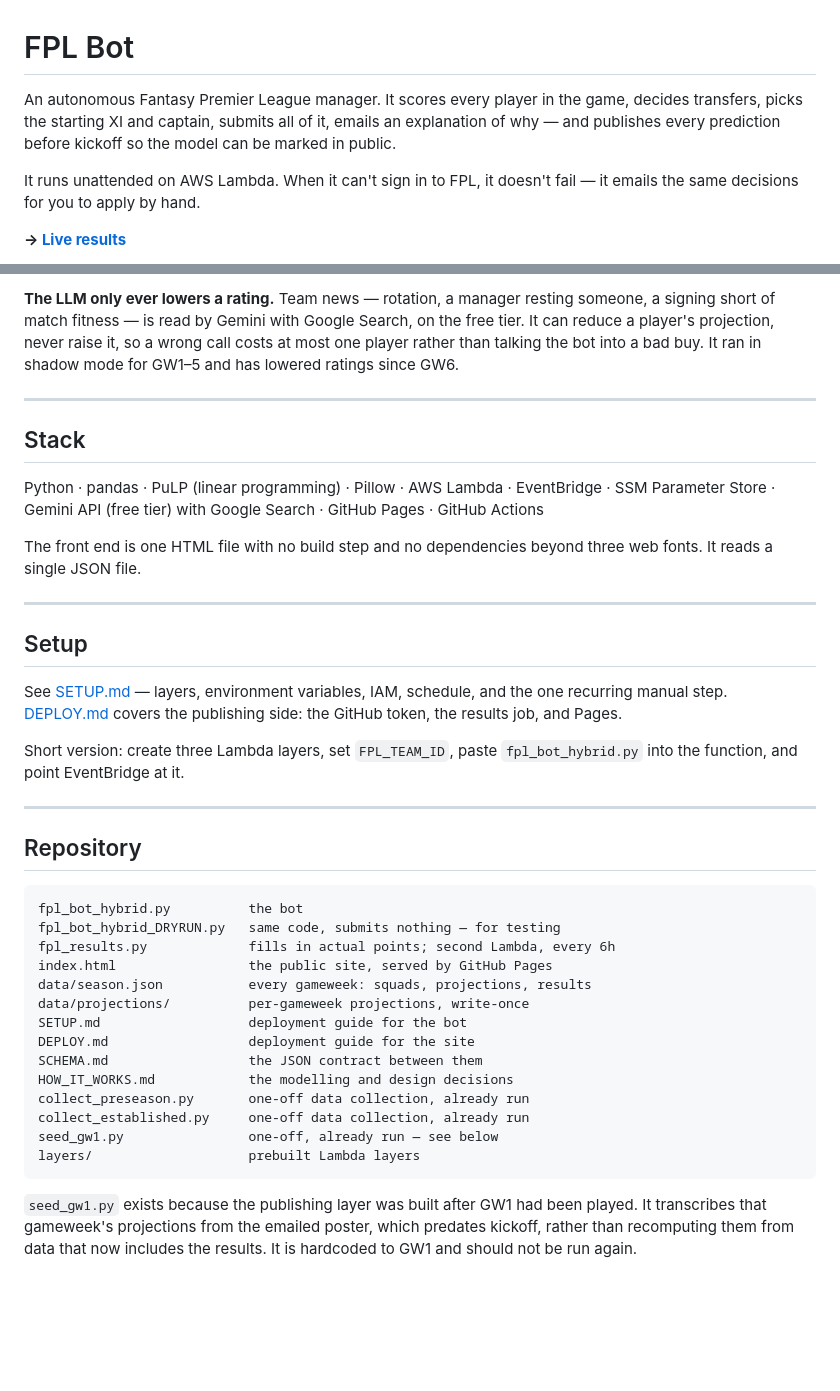
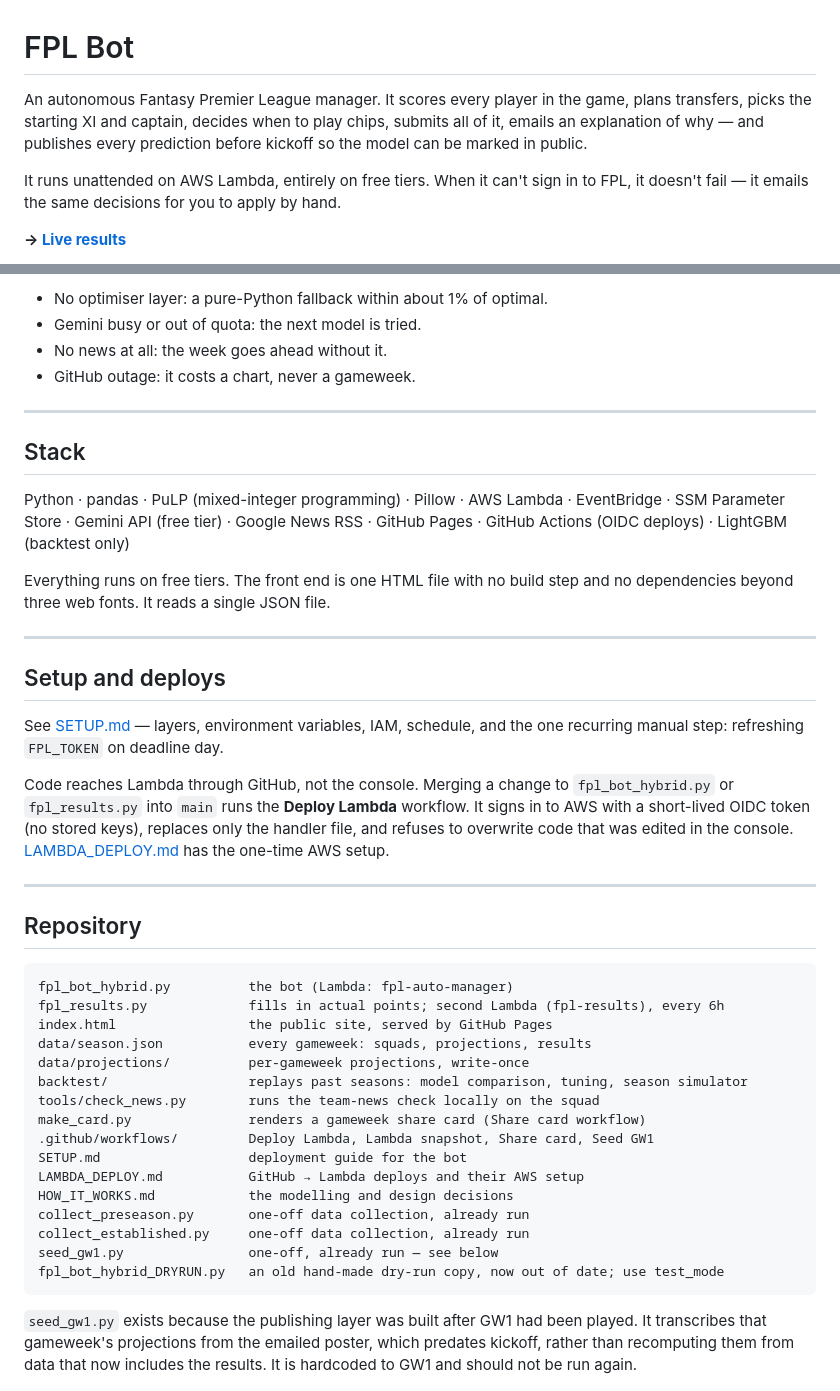
Before and after one commit to shanbhag003/fpl-auto-manager, a Markdown page: README.md, 2 parts joined by grey strips. Rendered like a GitHub page; blank space fills up the shorter version.

````diff
--- a/README.md
+++ b/README.md
@@ -1,12 +1,12 @@
 # FPL Bot
 
 An autonomous Fantasy Premier League manager. It scores every player in the
-game, decides transfers, picks the starting XI and captain, submits all of it,
-emails an explanation of why — and publishes every prediction before kickoff so
-the model can be marked in public.
+game, plans transfers, picks the starting XI and captain, decides when to play
+chips, submits all of it, emails an explanation of why — and publishes every
+prediction before kickoff so the model can be marked in public.
 
-It runs unattended on AWS Lambda. When it can't sign in to FPL, it doesn't
-fail — it emails the same decisions for you to apply by hand.
+It runs unattended on AWS Lambda, entirely on free tiers. When it can't sign in
+to FPL, it doesn't fail — it emails the same decisions for you to apply by hand.
 
 **→ [Live results](https://shanbhag003.github.io/fpl-auto-manager/)**
 
@@ -67,51 +121,54 @@ publishing: a GitHub outage costs a chart, never a gameweek.
 
-**The LLM only ever lowers a rating.** Team news — rotation, a manager resting
-someone, a signing short of match fitness — is read by Gemini with Google
-Search, on the free tier. It can reduce a player's projection, never raise it,
-so a wrong call costs at most one player rather than talking the bot into a bad
-buy. It ran in shadow mode for GW1–5 and has lowered ratings since GW6.
+- No optimiser layer: a pure-Python fallback within about 1% of optimal.
+- Gemini busy or out of quota: the next model is tried.
+- No news at all: the week goes ahead without it.
+- GitHub outage: it costs a chart, never a gameweek.
 
 ---
 
 ## Stack
 
-Python · pandas · PuLP (linear programming) · Pillow · AWS Lambda ·
-EventBridge · SSM Parameter Store · Gemini API (free tier) with Google Search ·
-GitHub Pages · GitHub Actions
+Python · pandas · PuLP (mixed-integer programming) · Pillow · AWS Lambda ·
+EventBridge · SSM Parameter Store · Gemini API (free tier) · Google News RSS ·
+GitHub Pages · GitHub Actions (OIDC deploys) · LightGBM (backtest only)
 
-The front end is one HTML file with no build step and no dependencies beyond
-three web fonts. It reads a single JSON file.
+Everything runs on free tiers. The front end is one HTML file with no build
+step and no dependencies beyond three web fonts. It reads a single JSON file.
 
 ---
 
-## Setup
+## Setup and deploys
 
 See [SETUP.md](SETUP.md) — layers, environment variables, IAM, schedule, and
-the one recurring manual step. [DEPLOY.md](DEPLOY.md) covers the publishing
-side: the GitHub token, the results job, and Pages.
+the one recurring manual step: refreshing `FPL_TOKEN` on deadline day.
 
-Short version: create three Lambda layers, set `FPL_TEAM_ID`, paste
-`fpl_bot_hybrid.py` into the function, and point EventBridge at it.
+Code reaches Lambda through GitHub, not the console. Merging a change to
+`fpl_bot_hybrid.py` or `fpl_results.py` into `main` runs the **Deploy Lambda**
+workflow. It signs in to AWS with a short-lived OIDC token (no stored keys),
+replaces only the handler file, and refuses to overwrite code that was edited in
+the console. [LAMBDA_DEPLOY.md](LAMBDA_DEPLOY.md) has the one-time AWS setup.
 
 ---
 
 ## Repository
 
 ```
-fpl_bot_hybrid.py          the bot
-fpl_bot_hybrid_DRYRUN.py   same code, submits nothing — for testing
-fpl_results.py             fills in actual points; second Lambda, every 6h
+fpl_bot_hybrid.py          the bot (Lambda: fpl-auto-manager)
+fpl_results.py             fills in actual points; second Lambda (fpl-results), every 6h
 index.html                 the public site, served by GitHub Pages
 data/season.json           every gameweek: squads, projections, results
 data/projections/          per-gameweek projections, write-once
+backtest/                  replays past seasons: model comparison, tuning, season simulator
+tools/check_news.py        runs the team-news check locally on the squad
+make_card.py               renders a gameweek share card (Share card workflow)
+.github/workflows/         Deploy Lambda, Lambda snapshot, Share card, Seed GW1
 SETUP.md                   deployment guide for the bot
-DEPLOY.md                  deployment guide for the site
-SCHEMA.md                  the JSON contract between them
+LAMBDA_DEPLOY.md           GitHub → Lambda deploys and their AWS setup
 HOW_IT_WORKS.md            the modelling and design decisions
 collect_preseason.py       one-off data collection, already run
 collect_established.py     one-off data collection, already run
 seed_gw1.py                one-off, already run — see below
-layers/                    prebuilt Lambda layers
+fpl_bot_hybrid_DRYRUN.py   an old hand-made dry-run copy, now out of date; use test_mode
 ```
 
 `seed_gw1.py` exists because the publishing layer was built after GW1 had been
````
Also changed, not shown: other parts of README.md (+70 -16 lines), SETUP.md (+39 -26 lines).
